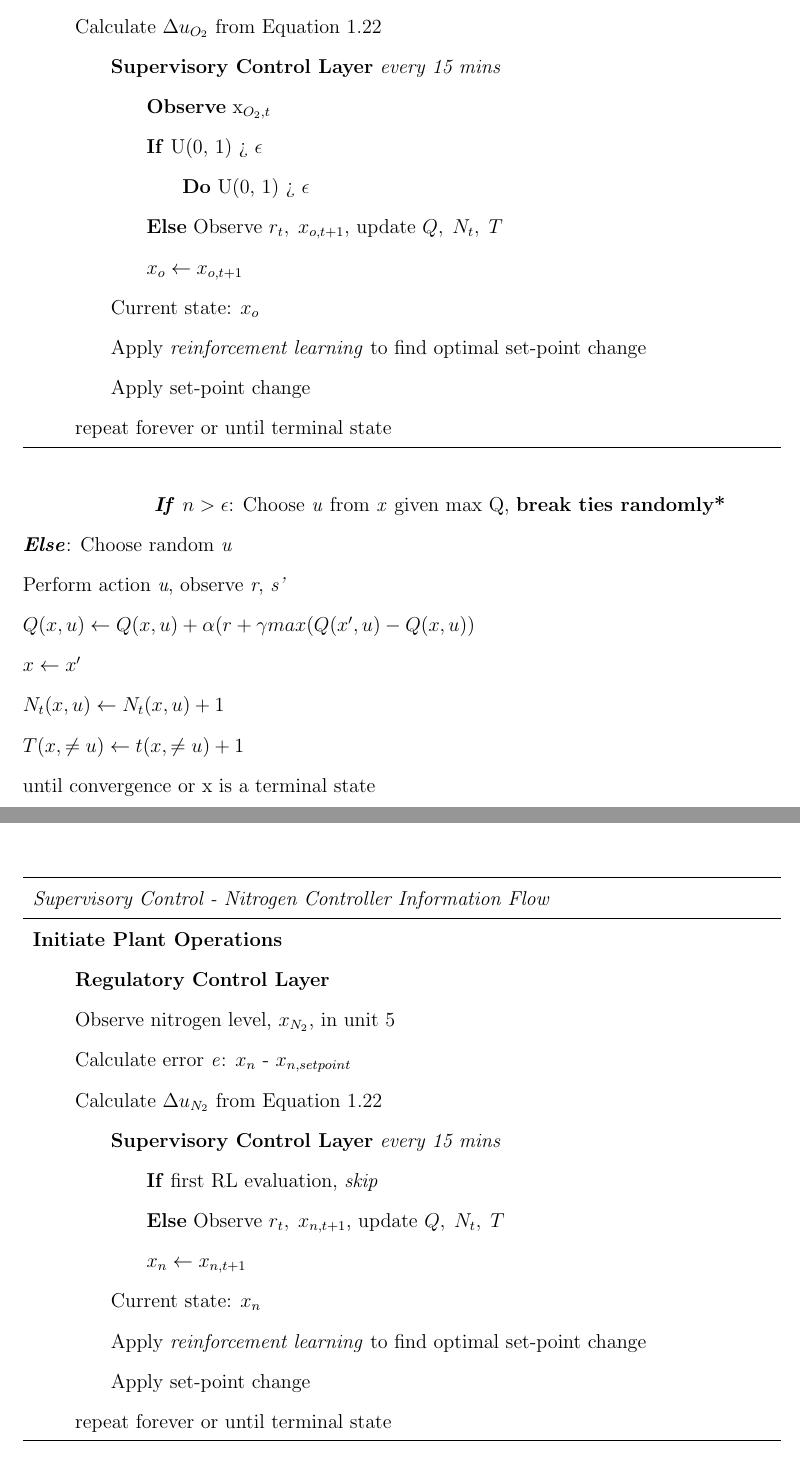
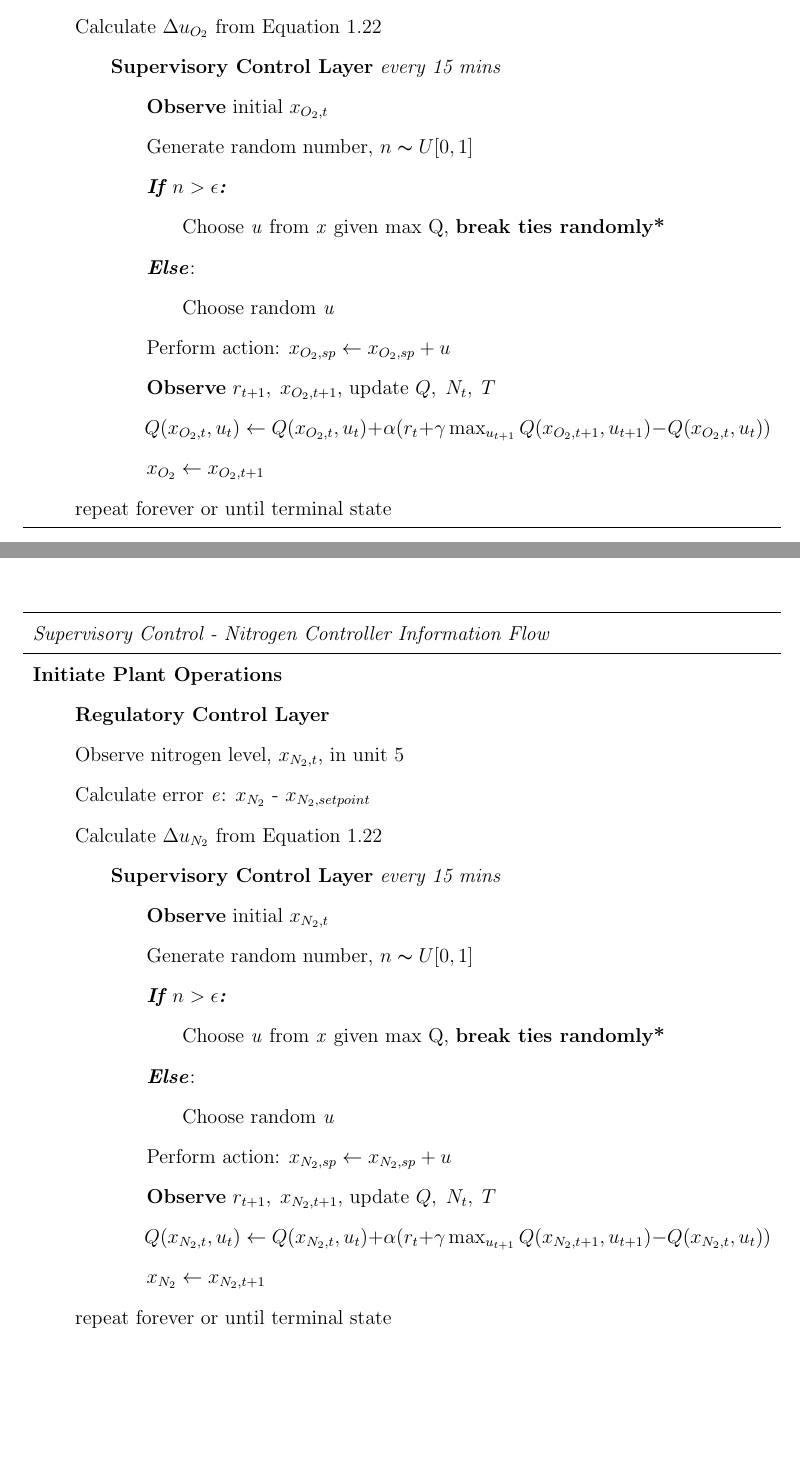
Before and after one commit to RuiNian7319/Thesis, a LaTeX thesis (main.tex, which reads chapters/Chapter04:MachineLearningforControl.tex): two parts of pages 43 and 44 of 47, joined at a grey line, cut so that both start at the same text, the shorter picture padded with empty space. Compiled offline with pdfLaTeX.

Commit message:
Updates from Overleaf

```diff
--- a/chapters/Chapter04:MachineLearningforControl.tex
+++ b/chapters/Chapter04:MachineLearningforControl.tex
@@ -1031,31 +1031,20 @@ The pseudo-code for the supervisory RL controllers are as follows:
 	\hspace{0.75cm} Calculate error \emph{e}: $x_{O_2}$ - $x_{O_2, setpoint}$ \\
 	\hspace{0.75cm} Calculate $\Delta u_{O_2}$ from Equation \ref{eq:04discrete_pid} \\
 	\hspace{1.5cm} \textbf{Supervisory Control Layer} \emph{every 15 mins} \\
-	\hspace{2.25cm} \textbf{Observe} x_{O_2, t} \\
-	\hspace{2.25cm} \textbf{If} U(0, 1) > $\epsilon$ \\
-	\hspace{3cm} \textbf{Do} U(0, 1) > $\epsilon$ \\
-	\hspace{2.25cm} \textbf{Else} Observe $r_t, \; x_{o, t+1}$, update $Q, \; N_t, \; T$ \\
-	\hspace{2.25cm} $x_o \leftarrow x_{o, t+1}$ \\
-	\hspace{1.5cm} Current state: $x_o$ \\
-	\hspace{1.5cm} Apply \emph{reinforcement learning} to find optimal set-point change \\
-	\hspace{1.5cm} Apply set-point change \\
+	\hspace{2.25cm} \textbf{Observe} initial $x_{O_2, t}$ \\
+	\hspace{2.25cm} Generate random number, $n \thicksim U[0, 1]$ \\
+    \hspace{2.25cm} \textbf{\emph{If $n > \epsilon$:}} \\
+    \hspace{3cm} Choose \emph{u} from \emph{x} given max Q, \textbf{break ties randomly*} \\
+    \hspace{2.25cm} \textbf{\emph{Else}}: \\
+    \hspace{3cm} Choose random \emph{u} \\
+	\hspace{2.25cm} Perform action: $x_{O_2, sp} \leftarrow x_{O_2, sp} + u$ \\
+	\hspace{2.25cm} \textbf{Observe} $r_{t+1}, \; x_{O_2, t+1}$, update $Q, \; N_t, \; T$ \\
+    \hspace{2.25cm} $Q(x_{O_2, t}, u_t) \leftarrow Q(x_{O_2, t}, u_t) + \alpha(r_t + \gamma \max_{u_{t+1}} Q(x_{O_2, t+1}, u_{t+1}) - Q(x_{O_2, t}, u_t))$ \\
+	\hspace{2.25cm} $x_{O_2} \leftarrow x_{O_2, t+1}$ \\
 	\hspace{0.75cm} repeat forever or until terminal state \\
 	\hline
 	\end{tabular}
 \end{table}
-
-
-
-\hspace{2cm} \textbf{\emph{If}} $n > \epsilon$: Choose \emph{u} from \emph{x} given max Q, \textbf{break ties randomly*} \\
-\hspace{2cm} \textbf{\emph{Else}}: Choose random \emph{u} \\
-\hspace{2cm} Perform action \emph{u}, observe \emph{r}, \emph{s'} \\
-\hspace{2cm} $Q(x, u) \leftarrow Q(x, u) + \alpha(r + \gamma max(Q(x', u) - Q(x, u))$ \\
-\hspace{2cm} $x \leftarrow x'$ \\
-\hspace{2cm} $N_t(x, u) \leftarrow N_t(x, u) + 1$ \\
-\hspace{2cm} $T(x, \neq u) \leftarrow t(x, \neq u) + 1$ \\
-\hspace{1cm} until convergence or x is a terminal state \\
-
-
 
 \begin{table}[H]
 	\begin{tabular}{p{15.5cm}}
@@ -1063,16 +1052,20 @@ The pseudo-code for the supervisory RL controllers are as follows:
 	\emph{Supervisory Control - Nitrogen Controller Information Flow} \\ \hline
 	\textbf{Initiate Plant Operations} \\
 	\hspace{0.75cm} \textbf{Regulatory Control Layer} \\
-	\hspace{0.75cm} Observe nitrogen level, $x_{N_2}$, in unit 5\\
-	\hspace{0.75cm} Calculate error \emph{e}: $x_{n}$ - $x_{n, setpoint}$ \\
+	\hspace{0.75cm} Observe nitrogen level, $x_{N_2, t}$, in unit 5\\
+	\hspace{0.75cm} Calculate error \emph{e}: $x_{N_2}$ - $x_{N_2, setpoint}$ \\
 	\hspace{0.75cm} Calculate $\Delta u_{N_2}$ from Equation \ref{eq:04discrete_pid} \\
 	\hspace{1.5cm} \textbf{Supervisory Control Layer} \emph{every 15 mins} \\
-	\hspace{2.25cm} \textbf{If} first RL evaluation, \emph{skip} \\
-	\hspace{2.25cm} \textbf{Else} Observe $r_t, \; x_{n, t+1}$, update $Q, \; N_t, \; T$ \\
-	\hspace{2.25cm} $x_n \leftarrow x_{n, t+1}$ \\
-	\hspace{1.5cm} Current state: $x_n$ \\
-	\hspace{1.5cm} Apply \emph{reinforcement learning} to find optimal set-point change \\
-	\hspace{1.5cm} Apply set-point change \\
+	\hspace{2.25cm} \textbf{Observe} initial $x_{N_2, t}$ \\
+	\hspace{2.25cm} Generate random number, $n \thicksim U[0, 1]$ \\
+    \hspace{2.25cm} \textbf{\emph{If $n > \epsilon$:}} \\
+    \hspace{3cm} Choose \emph{u} from \emph{x} given max Q, \textbf{break ties randomly*} \\
+    \hspace{2.25cm} \textbf{\emph{Else}}: \\
+    \hspace{3cm} Choose random \emph{u} \\
+	\hspace{2.25cm} Perform action: $x_{N_2, sp} \leftarrow x_{N_2, sp} + u$ \\
+	\hspace{2.25cm} \textbf{Observe} $r_{t+1}, \; x_{N_2, t+1}$, update $Q, \; N_t, \; T$ \\
+    \hspace{2.25cm} $Q(x_{N_2, t}, u_t) \leftarrow Q(x_{N_2, t}, u_t) + \alpha(r_t + \gamma \max_{u_{t+1}} Q(x_{N_2, t+1}, u_{t+1}) - Q(x_{N_2, t}, u_t))$ \\
+	\hspace{2.25cm} $x_{N_2} \leftarrow x_{N_2, t+1}$ \\
 	\hspace{0.75cm} repeat forever or until terminal state \\
 	\hline
 	\end{tabular}
```
Also changed, not shown: main.tex (+1 -0 lines), chapters/Chapter04:MachineLearningforControl.tex (6 more changed lines).
